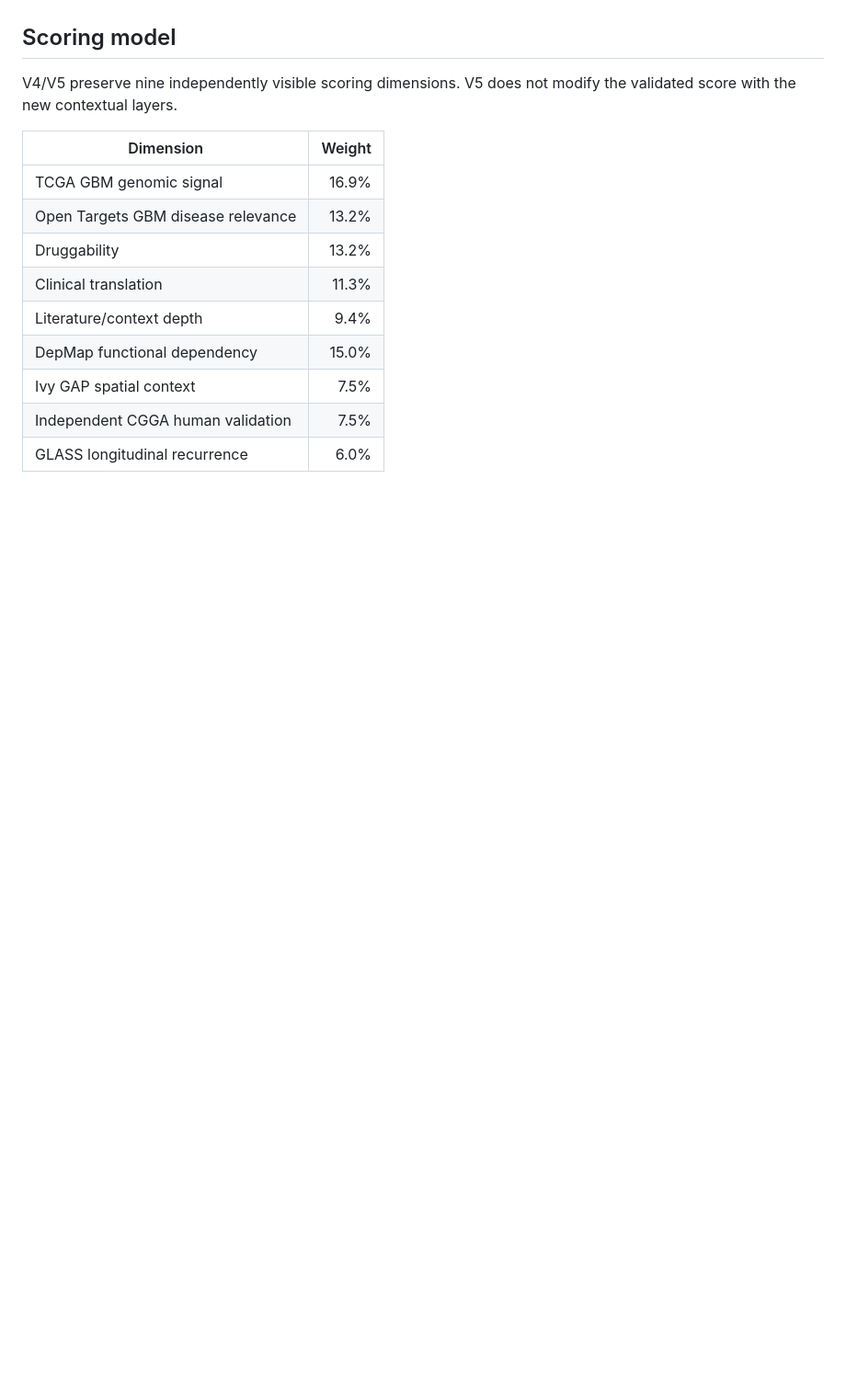
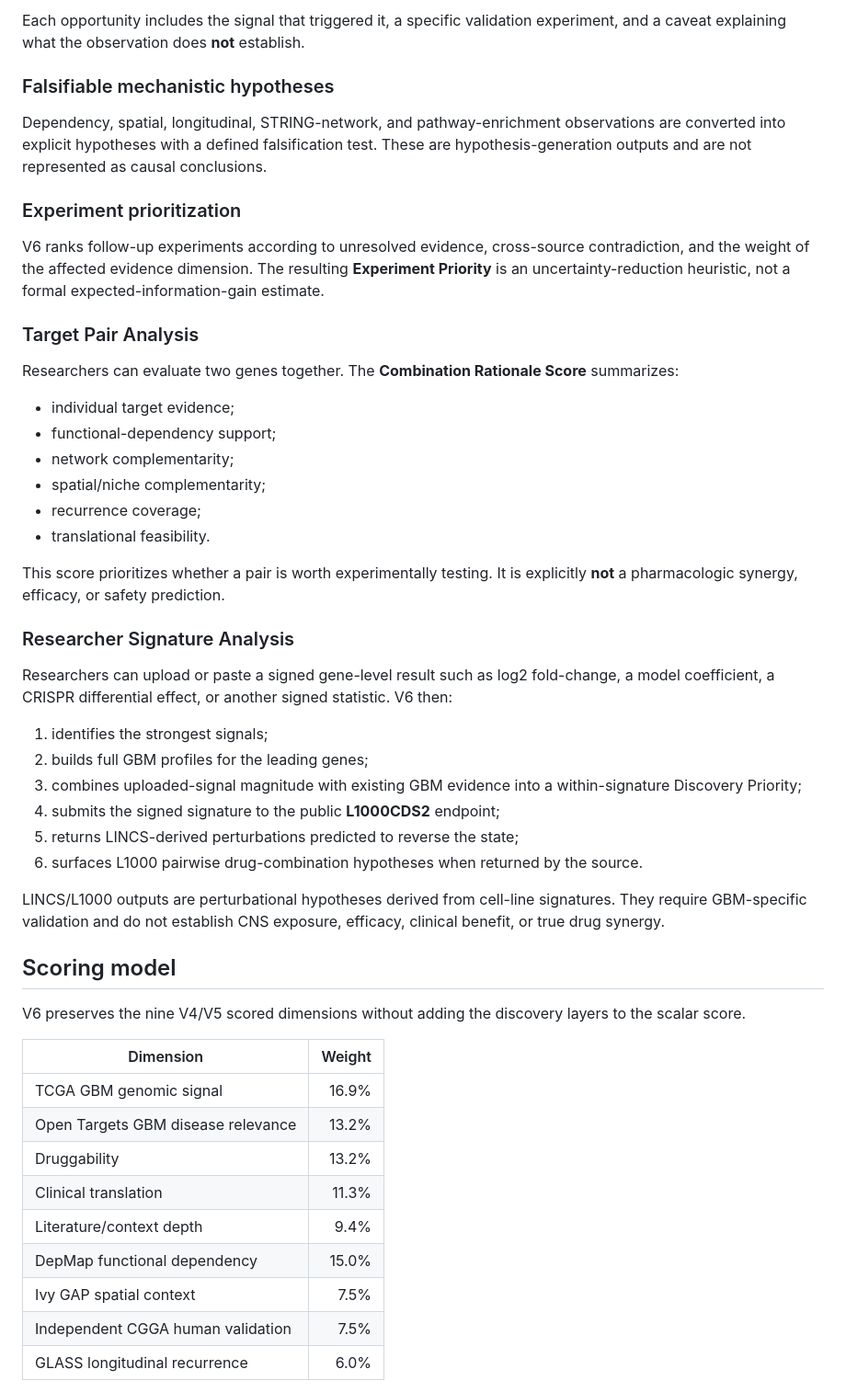
Before and after one commit to rahzav/gbm-evidence-engine, a Markdown page: README.md, the part around one of its changes. Shown at 92% size. Rendered like a GitHub page; blank space fills up the shorter version.

```diff
--- a/README.md
+++ b/README.md
@@ -37,7 +57,42 @@ These layers are intentionally displayed separately and do **not** change the Ta
+Each opportunity includes the signal that triggered it, a specific validation experiment, and a caveat explaining what the observation does **not** establish.
+
+### Falsifiable mechanistic hypotheses
+
+Dependency, spatial, longitudinal, STRING-network, and pathway-enrichment observations are converted into explicit hypotheses with a defined falsification test. These are hypothesis-generation outputs and are not represented as causal conclusions.
+
+### Experiment prioritization
+
+V6 ranks follow-up experiments according to unresolved evidence, cross-source contradiction, and the weight of the affected evidence dimension. The resulting **Experiment Priority** is an uncertainty-reduction heuristic, not a formal expected-information-gain estimate.
+
+### Target Pair Analysis
+
+Researchers can evaluate two genes together. The **Combination Rationale Score** summarizes:
+
+- individual target evidence;
+- functional-dependency support;
+- network complementarity;
+- spatial/niche complementarity;
+- recurrence coverage;
+- translational feasibility.
+
+This score prioritizes whether a pair is worth experimentally testing. It is explicitly **not** a pharmacologic synergy, efficacy, or safety prediction.
+
+### Researcher Signature Analysis
+
+Researchers can upload or paste a signed gene-level result such as log2 fold-change, a model coefficient, a CRISPR differential effect, or another signed statistic. V6 then:
+
+1. identifies the strongest signals;
+2. builds full GBM profiles for the leading genes;
+3. combines uploaded-signal magnitude with existing GBM evidence into a within-signature Discovery Priority;
+4. submits the signed signature to the public **L1000CDS2** endpoint;
+5. returns LINCS-derived perturbations predicted to reverse the state;
+6. surfaces L1000 pairwise drug-combination hypotheses when returned by the source.
+
+LINCS/L1000 outputs are perturbational hypotheses derived from cell-line signatures. They require GBM-specific validation and do not establish CNS exposure, efficacy, clinical benefit, or true drug synergy.
 
 ## Scoring model
 
-V4/V5 preserve nine independently visible scoring dimensions. V5 does not modify the validated score with the new contextual layers.
+V6 preserves the nine V4/V5 scored dimensions without adding the discovery layers to the scalar score.
 
 | Dimension | Weight |
 |---|---:|
```
Also changed, not shown: other parts of README.md (+47 -20 lines).
